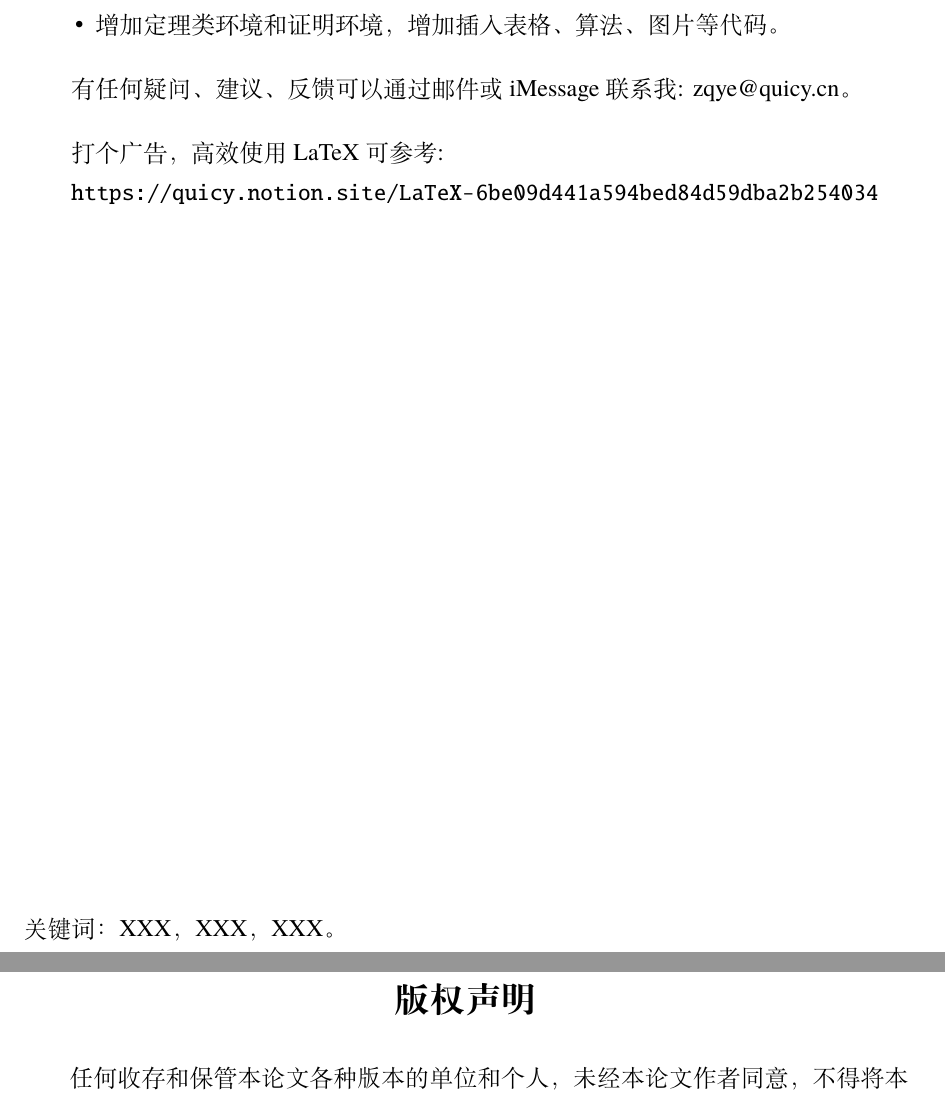
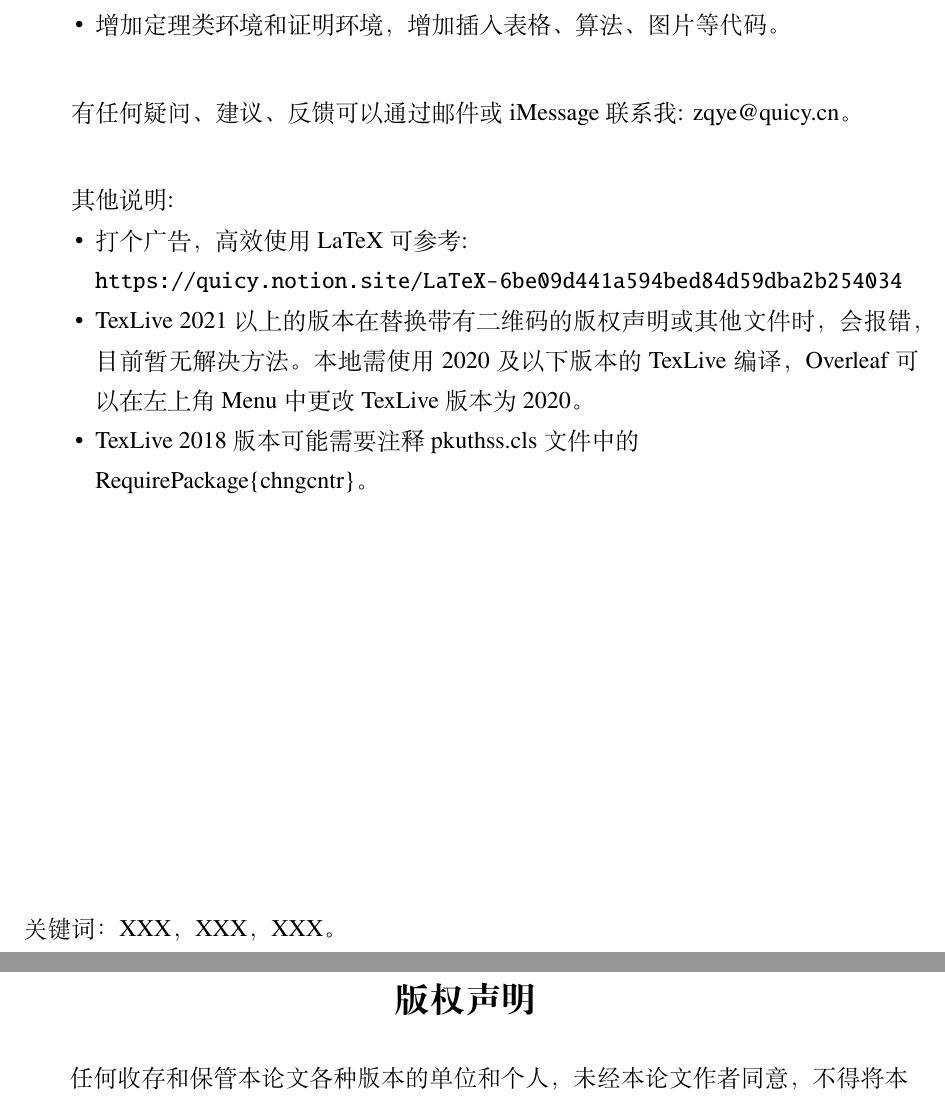
Before and after one commit to Quicy-PKU/PKU-Dissertation-Template, a LaTeX thesis (main.tex, which reads chap/abstract.tex, chap/afterdefense.tex): two parts of pages 5 and 33 of 35, joined at a grey line, cut so that both start at the same text. The pictures show the PDF file main.pdf that the author committed with the source.

Commit message:
bug fixed

```diff
--- a/chap/abstract.tex
+++ b/chap/abstract.tex
@@ -10,14 +10,24 @@
     \end{itemize}
 
     \bigskip
+    \bigskip
 
     有任何疑问、建议、反馈可以通过邮件或 iMessage 联系我: zqye@quicy.cn。
 
     \bigskip
+    \bigskip
 
-    打个广告，高效使用 LaTeX 可参考:
+    其他说明:
+    \begin{itemize}
+        \item 打个广告，高效使用 LaTeX 可参考:
 
-    \url{https://quicy.notion.site/LaTeX-6be09d441a594bed84d59dba2b254034}
+\url{https://quicy.notion.site/LaTeX-6be09d441a594bed84d59dba2b254034}
+        \item TexLive 2021 以上的版本在替换带有二维码的版权声明或其他文件时，会报错，目前暂无解决方法。本地需使用 2020 及以下版本的 TexLive 编译，Overleaf 可以在左上角 Menu 中更改 TexLive 版本为 2020。
+        \item TexLive 2018 版本可能需要注释 pkuthss.cls 文件中的 \\RequirePackage\{chngcntr\}。
+    \end{itemize}
+
+
+
 
 
 \end{cabstract}
--- a/chap/afterdefense.tex
+++ b/chap/afterdefense.tex
@@ -12,7 +12,7 @@
 \ctexset{section = {
 	format+ = {\centering}, beforeskip = {40bp}, afterskip = {15bp}
 }}
-\specialchap{博士学位论文答辩委员会决议书}
+\specialchap{北京大学博士学位论文答辩委员会决议书}
 % 替换门户下载pdf，这里用版权声明代替，你需要换成博士学位论文答辩委员会决议书
 \begin{textblock}{1}(-0.8,-0.08)
     \colorbox{white}{
```
Also changed, not shown: main.tex (+0 -1 lines), pkuthss.cls (+9 -1 lines), main.pdf.
